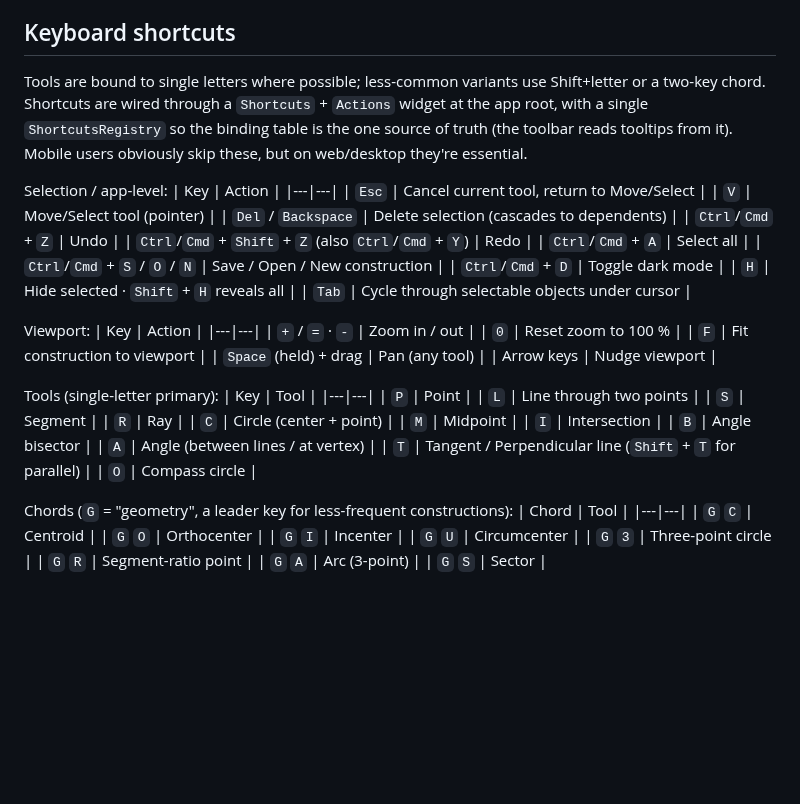
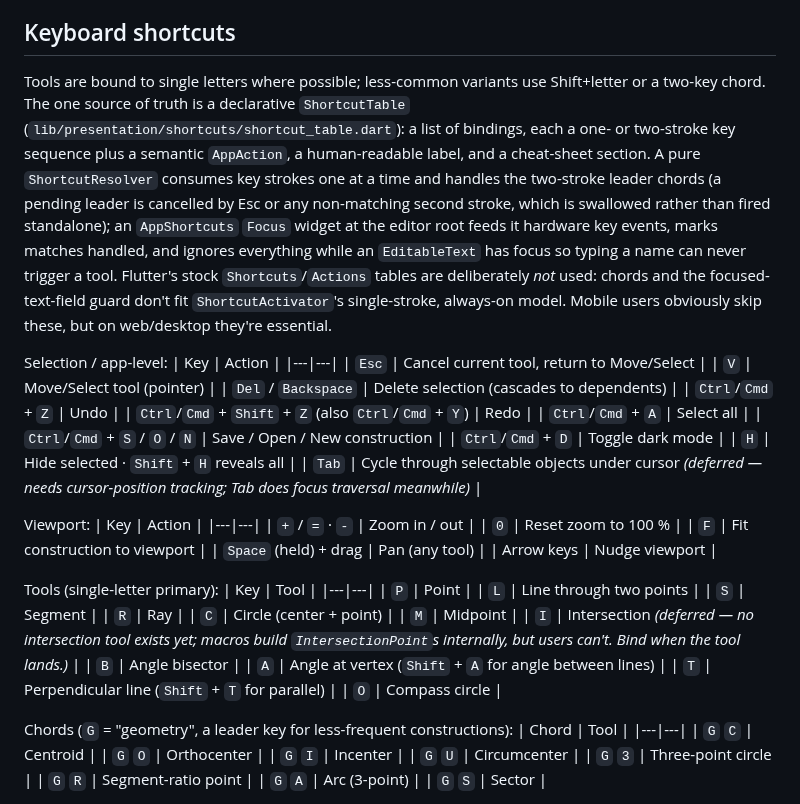
Before and after one commit to steveSuave/regula, a Markdown page: docs/PLAN.md, the part around the change. Drawn GitHub-style; blank space fills up the shorter version.

Commit message:
Phase 11: shortcut wiring story in PLAN — declarative table + chord resolver
Shortcuts/Actions don't fit two-stroke leader chords or the
focused-text-field guard, so the plan now names a ShortcutTable as the
single source of truth, a pure ShortcutResolver for stroke matching,
and an AppShortcuts Focus widget feeding it. The I binding is deferred
(no intersection tool exists) and Tab-cycle is deferred (needs cursor
tracking); A is pinned to vertex angle with Shift+A between lines.

Co-Authored-By: Claude Fable 5 <noreply@anthropic.com>

```diff
--- a/docs/PLAN.md
+++ b/docs/PLAN.md
@@ -165,7 +165,7 @@ CI-friendly: keep golden tests in their own tagged group so they can be skipped
 
 ## Keyboard shortcuts
 
-Tools are bound to single letters where possible; less-common variants use Shift+letter or a two-key chord. Shortcuts are wired through a `Shortcuts` + `Actions` widget at the app root, with a single `ShortcutsRegistry` so the binding table is the one source of truth (the toolbar reads tooltips from it). Mobile users obviously skip these, but on web/desktop they're essential.
+Tools are bound to single letters where possible; less-common variants use Shift+letter or a two-key chord. The one source of truth is a declarative `ShortcutTable` (`lib/presentation/shortcuts/shortcut_table.dart`): a list of bindings, each a one- or two-stroke key sequence plus a semantic `AppAction`, a human-readable label, and a cheat-sheet section. A pure `ShortcutResolver` consumes key strokes one at a time and handles the two-stroke leader chords (a pending leader is cancelled by Esc or any non-matching second stroke, which is swallowed rather than fired standalone); an `AppShortcuts` `Focus` widget at the editor root feeds it hardware key events, marks matches handled, and ignores everything while an `EditableText` has focus so typing a name can never trigger a tool. Flutter's stock `Shortcuts`/`Actions` tables are deliberately *not* used: chords and the focused-text-field guard don't fit `ShortcutActivator`'s single-stroke, always-on model. Mobile users obviously skip these, but on web/desktop they're essential.
 
 Selection / app-level:
 | Key | Action |
@@ -179,7 +179,7 @@ Selection / app-level:
 | `Ctrl`/`Cmd` + `S` / `O` / `N` | Save / Open / New construction |
 | `Ctrl`/`Cmd` + `D` | Toggle dark mode |
 | `H` | Hide selected · `Shift` + `H` reveals all |
-| `Tab` | Cycle through selectable objects under cursor |
+| `Tab` | Cycle through selectable objects under cursor *(deferred — needs cursor-position tracking; Tab does focus traversal meanwhile)* |
 
 Viewport:
 | Key | Action |
@@ -199,10 +199,10 @@ Tools (single-letter primary):
 | `R` | Ray |
 | `C` | Circle (center + point) |
 | `M` | Midpoint |
-| `I` | Intersection |
+| `I` | Intersection *(deferred — no intersection tool exists yet; macros build `IntersectionPoint`s internally, but users can't. Bind when the tool lands.)* |
 | `B` | Angle bisector |
-| `A` | Angle (between lines / at vertex) |
-| `T` | Tangent / Perpendicular line (`Shift` + `T` for parallel) |
+| `A` | Angle at vertex (`Shift` + `A` for angle between lines) |
+| `T` | Perpendicular line (`Shift` + `T` for parallel) |
 | `O` | Compass circle |
 
 Chords (`G` = "geometry", a leader key for less-frequent constructions):
```
